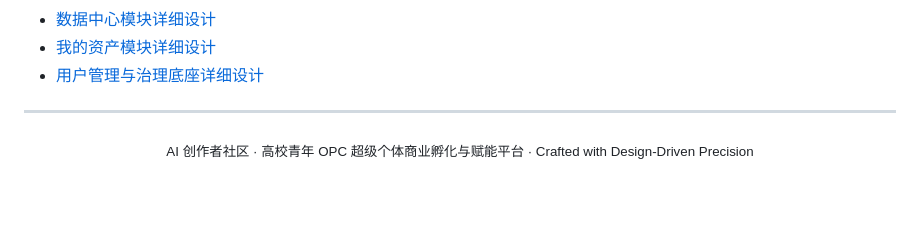
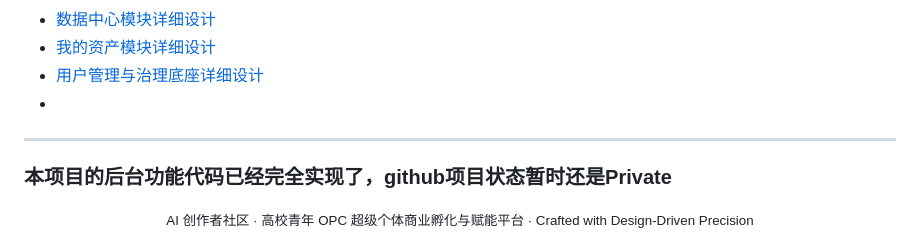
Before and after one commit to nono82/ai-creator-community-web, a Markdown page: README.md, the part around the change. GitHub-like rendering; blank space fills up the shorter version.

Commit message:
提交信息

```diff
--- a/README.md
+++ b/README.md
@@ -257,8 +257,9 @@ node tools/gates.js --quiet
 - [数据中心模块详细设计](file:///d:/OPCProject/ai-project/ai-creator-community-web/design/数据中心设计.md)
 - [我的资产模块详细设计](file:///d:/OPCProject/ai-project/ai-creator-community-web/design/我的资产设计.md)
 - [用户管理与治理底座详细设计](file:///d:/OPCProject/ai-project/ai-creator-community-web/design/用户管理设计.md)
-
+-
 ---
+### 本项目的后台功能代码已经完全实现了，github项目状态暂时还是Private
 
 <div align="center">
   <sub>AI 创作者社区 · 高校青年 OPC 超级个体商业孵化与赋能平台 · Crafted with Design-Driven Precision</sub>
```
